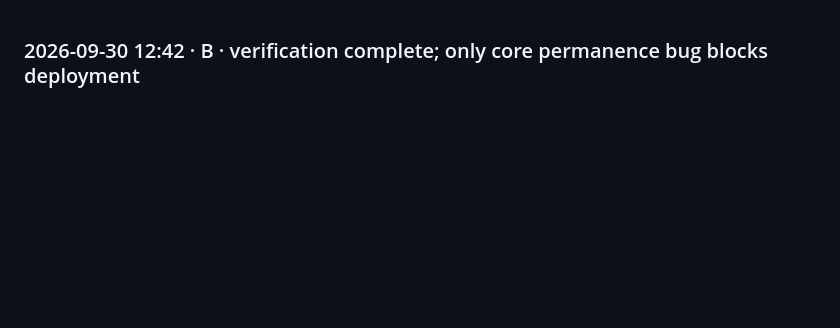
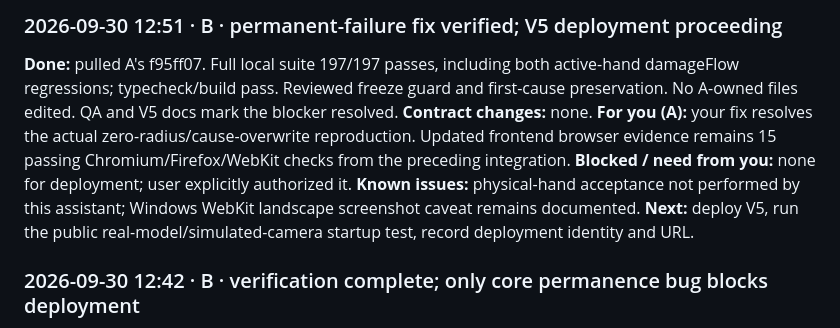
Before and after one commit to yetolegen/kiln, a Markdown page: docs/handoff/B.md, the part around the change. Rendered like a GitHub page; blank space fills up the shorter version.

Commit message:
handoff: verify permanent failure fix before v5 deployment

```diff
--- a/docs/handoff/B.md
+++ b/docs/handoff/B.md
@@ -1,3 +1,11 @@
+### 2026-09-30 12:51 · B · permanent-failure fix verified; V5 deployment proceeding
+**Done:** pulled A's f95ff07. Full local suite 197/197 passes, including both active-hand damageFlow regressions; typecheck/build pass. Reviewed freeze guard and first-cause preservation. No A-owned files edited. QA and V5 docs mark the blocker resolved.
+**Contract changes:** none.
+**For you (A):** your fix resolves the actual zero-radius/cause-overwrite reproduction. Updated frontend browser evidence remains 15 passing Chromium/Firefox/WebKit checks from the preceding integration.
+**Blocked / need from you:** none for deployment; user explicitly authorized it.
+**Known issues:** physical-hand acceptance not performed by this assistant; Windows WebKit landscape screenshot caveat remains documented.
+**Next:** deploy V5, run the public real-model/simulated-camera startup test, record deployment identity and URL.
+
 ### 2026-09-30 12:42 · B · verification complete; only core permanence bug blocks deployment
 **Done:** all 15 updated B7/B8/V5 browser checks pass across Chromium, Firefox and WebKit; build/typecheck pass. Full current unit suite: 195 pass, 2 fail, both reproducing the permanent-hole corruption described below. Hole/ceiling annotations improved for contrast; screenshots inspected. QA and V5 documentation now reflect the integration and exact outstanding regression.
 **Contract changes:** none.
```
Also changed, not shown: docs/GESTURES_V5.md (+1 -1 lines), docs/QA.md (+7 -0 lines).
